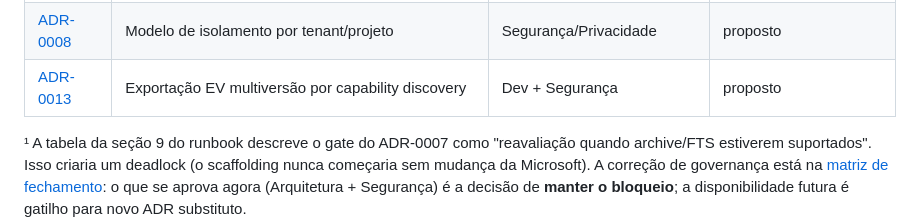
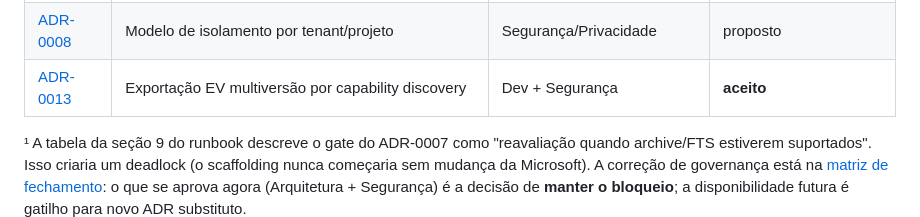
Before and after one commit to viniciusmiranda022-pixel/ArchiveBridge, a Markdown page: docs/adr/README.md, the part around the change. GitHub-like rendering.

```diff
--- a/docs/adr/README.md
+++ b/docs/adr/README.md
@@ -30,7 +30,7 @@ Miranda.
 | [ADR-0006](0006-purview-adapter-ga-inicial.md) | Purview como adapter GA inicial | responsável técnico pelo tenant | proposto |
 | [ADR-0007](0007-graph-fts-bloqueado.md) | Graph como adapter condicional; rota PST/EV → FTS não habilitada | Segurança/Arquitetura¹ | **aceito** |
 | [ADR-0008](0008-isolamento-por-tenant-e-projeto.md) | Modelo de isolamento por tenant/projeto | Segurança/Privacidade | proposto |
-| [ADR-0013](0013-exportacao-ev-multiversao.md) | Exportação EV multiversão por capability discovery | Dev + Segurança | proposto |
+| [ADR-0013](0013-exportacao-ev-multiversao.md) | Exportação EV multiversão por capability discovery | Dev + Segurança | **aceito** |
 
 ¹ A tabela da seção 9 do runbook descreve o gate do ADR-0007 como
 "reavaliação quando archive/FTS estiverem suportados". Isso criaria um
```
Also changed, not shown: docs/adr/0013-exportacao-ev-multiversao.md (+24 -13 lines), docs/adr/gate-closure-matrix.md (+1 -1 lines).
